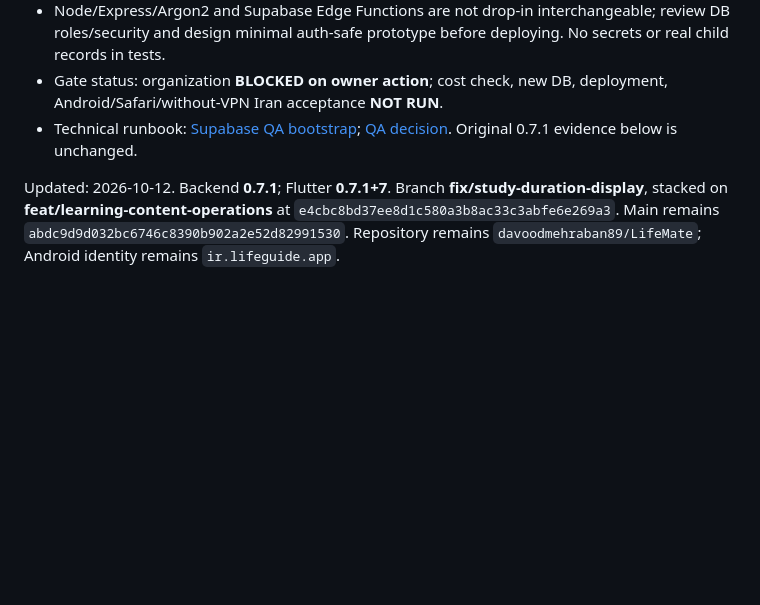
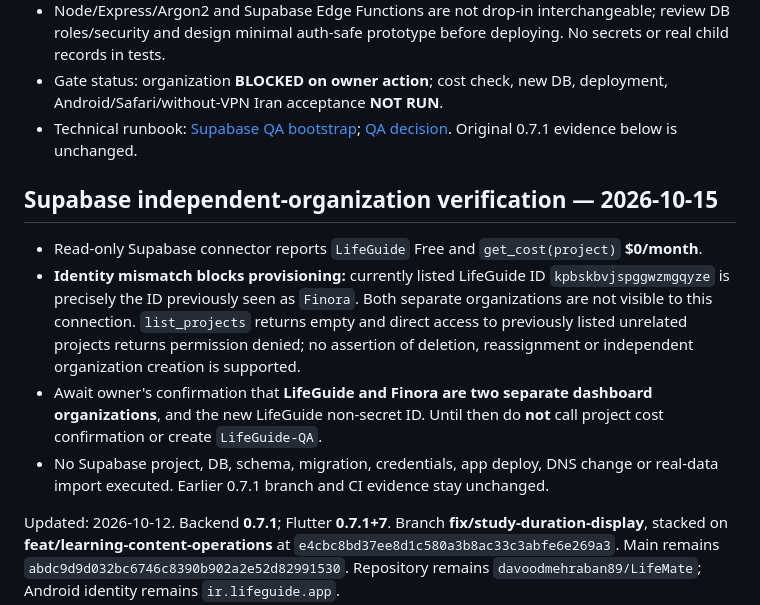
Before and after one commit to davoodmehraban89/LifeMate, a Markdown page: PROJECT_STATE.md, the part around the change. Drawn GitHub-style; blank space fills up the shorter version.

Commit message:
docs: record Supabase Free cost and organization identity blocker

```diff
--- a/PROJECT_STATE.md
+++ b/PROJECT_STATE.md
@@ -11,6 +11,13 @@ Owner approved evaluating a **separate Free Supabase organization `LifeGuide`**
 - Node/Express/Argon2 and Supabase Edge Functions are not drop-in interchangeable; review DB roles/security and design minimal auth-safe prototype before deploying. No secrets or real child records in tests.
 - Gate status: organization **BLOCKED on owner action**; cost check, new DB, deployment, Android/Safari/without-VPN Iran acceptance **NOT RUN**.
 - Technical runbook: [Supabase QA bootstrap](docs/operations/SUPABASE_QA_BOOTSTRAP.md); [QA decision](docs/decisions/0011-supabase-free-qa-trial.md). Original 0.7.1 evidence below is unchanged.
+
+## Supabase independent-organization verification — 2026-10-15
+
+- Read-only Supabase connector reports `LifeGuide` Free and `get_cost(project)` **$0/month**.
+- **Identity mismatch blocks provisioning:** currently listed LifeGuide ID `kpbskbvjspggwzmgqyze` is precisely the ID previously seen as `Finora`. Both separate organizations are not visible to this connection. `list_projects` returns empty and direct access to previously listed unrelated projects returns permission denied; no assertion of deletion, reassignment or independent organization creation is supported.
+- Await owner's confirmation that **LifeGuide and Finora are two separate dashboard organizations**, and the new LifeGuide non-secret ID. Until then do **not** call project cost confirmation or create `LifeGuide-QA`.
+- No Supabase project, DB, schema, migration, credentials, app deploy, DNS change or real-data import executed. Earlier 0.7.1 branch and CI evidence stay unchanged.
 
 Updated: 2026-10-12. Backend **0.7.1**; Flutter **0.7.1+7**. Branch **fix/study-duration-display**, stacked on **feat/learning-content-operations** at `e4cbc8bd37ee8d1c580a3b8ac33c3abfe6e269a3`. Main remains `abdc9d9d032bc6746c8390b902a2e52d82991530`. Repository remains `davoodmehraban89/LifeMate`; Android identity remains `ir.lifeguide.app`.
 
```
